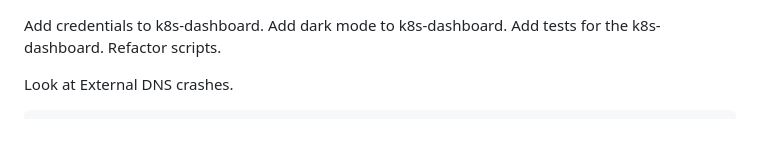
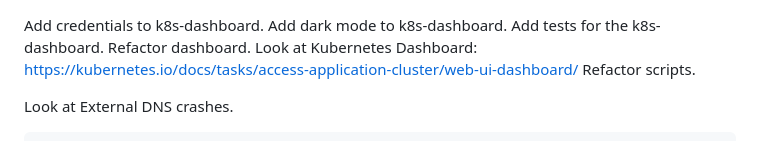
Before and after one commit to joshua-woolf/k8s-local-dev, a Markdown page: todo.md, the part around the change. Rendered like a GitHub page.

Commit message:
update todos

```diff
--- a/todo.md
+++ b/todo.md
@@ -1,6 +1,9 @@
 Add credentials to k8s-dashboard.
 Add dark mode to k8s-dashboard.
 Add tests for the k8s-dashboard.
+Refactor dashboard.
+Look at Kubernetes Dashboard:
+https://kubernetes.io/docs/tasks/access-application-cluster/web-ui-dashboard/
 Refactor scripts.
 
 Look at External DNS crashes.
```
